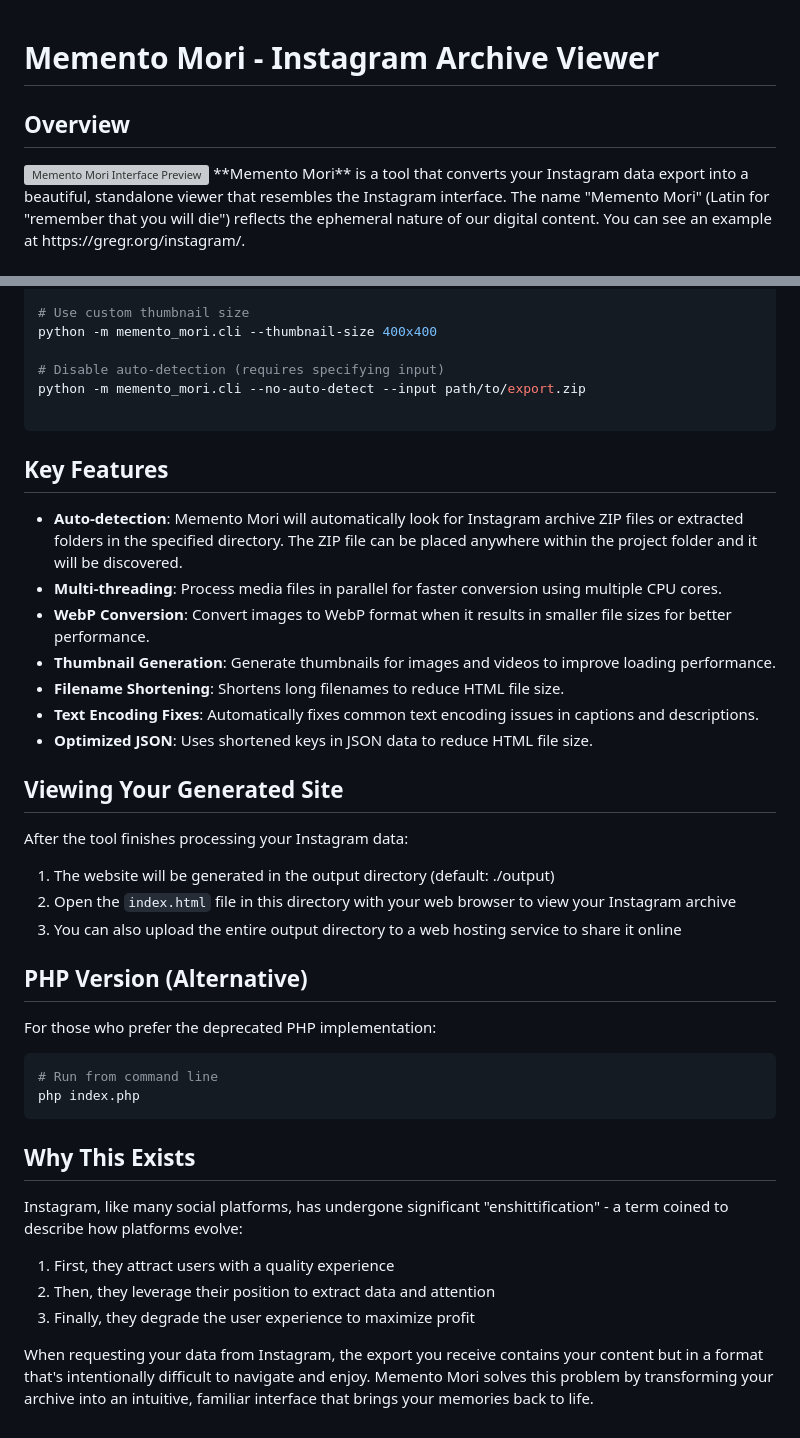
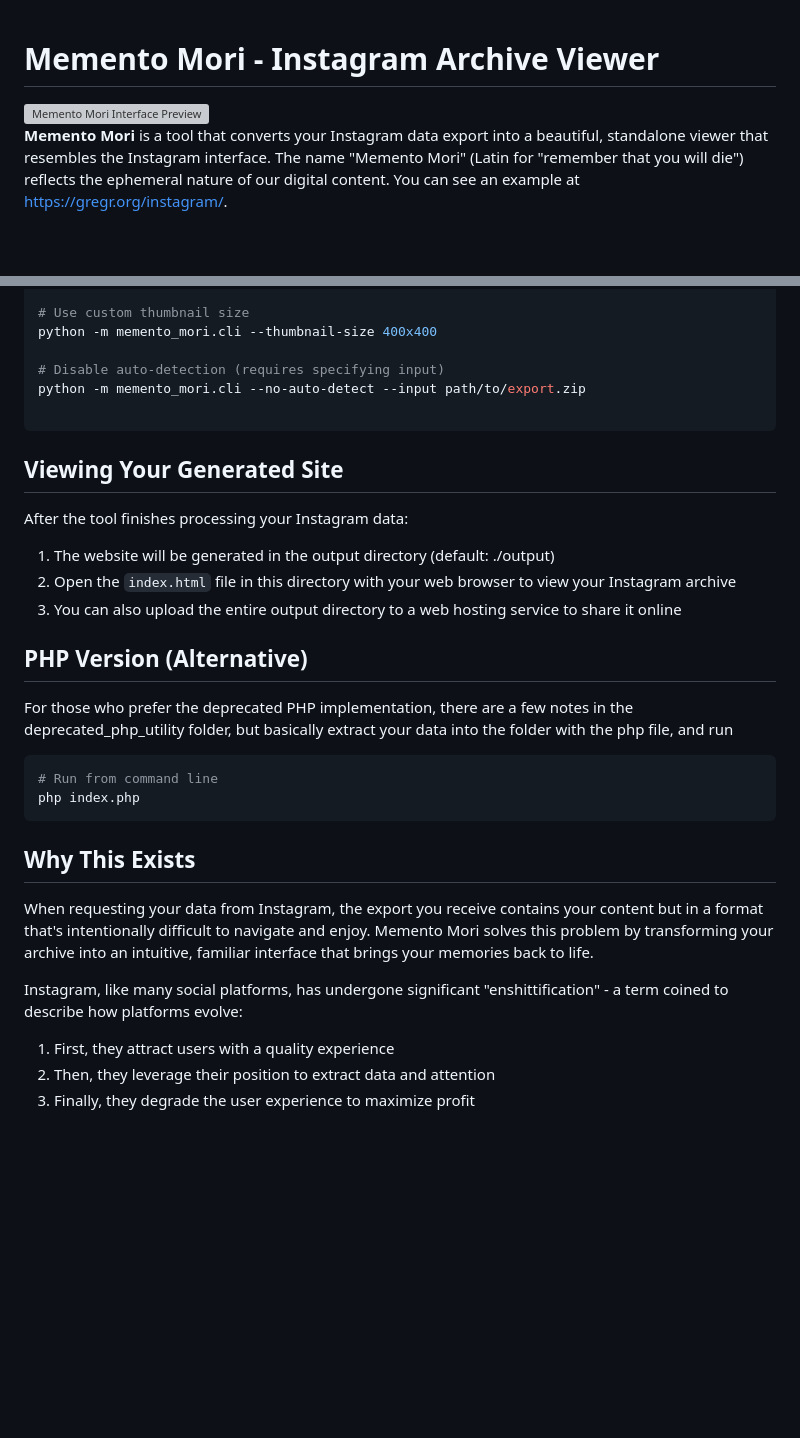
Before and after one commit to greg-randall/memento-mori, a Markdown page: README.md, 2 parts joined by grey strips. Rendered like a GitHub page; blank space fills up the shorter version; grey boxes are pictures that could not be loaded.

Commit message:
Update README.md
formatting and content updates

````diff
--- a/README.md
+++ b/README.md
@@ -1,7 +1,7 @@
 # Memento Mori - Instagram Archive Viewer
 
-## Overview
 <img align="right" width="300" hspace="20" src="preview.gif" alt="Memento Mori Interface Preview">
+
 **Memento Mori** is a tool that converts your Instagram data export into a beautiful, standalone viewer that resembles the Instagram interface. The name "Memento Mori" (Latin for "remember that you will die") reflects the ephemeral nature of our digital content. You can see an example at https://gregr.org/instagram/.
 
 ## Quick Start
@@ -110,15 +110,6 @@ python -m memento_mori.cli --no-auto-detect --input path/to/export.zip
 
 ```
 
-## Key Features
-- **Auto-detection**: Memento Mori will automatically look for Instagram archive ZIP files or extracted folders in the specified directory. The ZIP file can be placed anywhere within the project folder and it will be discovered.
-- **Multi-threading**: Process media files in parallel for faster conversion using multiple CPU cores.
-- **WebP Conversion**: Convert images to WebP format when it results in smaller file sizes for better performance.
-- **Thumbnail Generation**: Generate thumbnails for images and videos to improve loading performance.
-- **Filename Shortening**: Shortens long filenames to reduce HTML file size.
-- **Text Encoding Fixes**: Automatically fixes common text encoding issues in captions and descriptions.
-- **Optimized JSON**: Uses shortened keys in JSON data to reduce HTML file size.
-
 ## Viewing Your Generated Site
 After the tool finishes processing your Instagram data:
 1. The website will be generated in the output directory (default: ./output)
@@ -126,17 +117,17 @@ After the tool finishes processing your Instagram data:
 3. You can also upload the entire output directory to a web hosting service to share it online
 
 ## PHP Version (Alternative)
-For those who prefer the deprecated PHP implementation:
+For those who prefer the deprecated PHP implementation, there are a few notes in the deprecated_php_utility folder, but basically extract your data into the folder with the php file, and run
 ```bash
 # Run from command line
 php index.php
 ```
 
 ## Why This Exists
+When requesting your data from Instagram, the export you receive contains your content but in a format that's intentionally difficult to navigate and enjoy. Memento Mori solves this problem by transforming your archive into an intuitive, familiar interface that brings your memories back to life.
+
 Instagram, like many social platforms, has undergone significant "enshittification" - a term coined to describe how platforms evolve:
 
 1. First, they attract users with a quality experience
 2. Then, they leverage their position to extract data and attention
 3. Finally, they degrade the user experience to maximize profit
-
-When requesting your data from Instagram, the export you receive contains your content but in a format that's intentionally difficult to navigate and enjoy. Memento Mori solves this problem by transforming your archive into an intuitive, familiar interface that brings your memories back to life.
````
